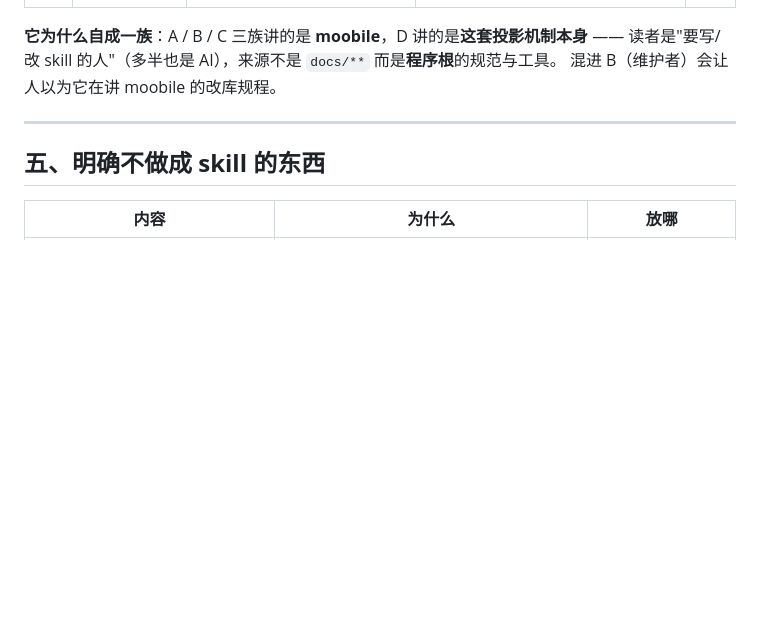
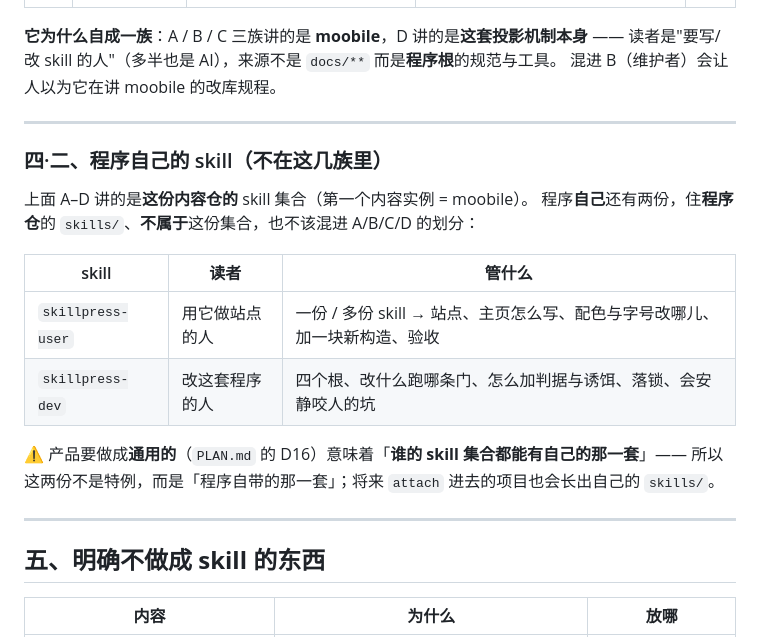
Before and after one commit to XiLaiTL/skillpress, a Markdown page: SKILLS.md, the part around the change. Drawn GitHub-style; blank space fills up the shorter version.

```diff
--- a/SKILLS.md
+++ b/SKILLS.md
@@ -89,6 +89,21 @@
 
 ---
 
+### 四·二、程序自己的 skill（**不在这几族里**）
+
+上面 A–D 讲的是**这份内容仓的** skill 集合（第一个内容实例 = moobile）。
+程序**自己**还有两份，住**程序仓**的 `skills/`、**不属于**这份集合，也不该混进 A/B/C/D 的划分：
+
+| skill | 读者 | 管什么 |
+|---|---|---|
+| `skillpress-user` | 用它做站点的人 | 一份 / 多份 skill → 站点、主页怎么写、配色与字号改哪儿、加一块新构造、验收 |
+| `skillpress-dev` | 改这套程序的人 | 四个根、改什么跑哪条门、怎么加判据与诱饵、落锁、会安静咬人的坑 |
+
+⚠️ 产品要做成**通用的**（`PLAN.md` 的 D16）意味着「**谁的 skill 集合都能有自己的那一套**」——
+所以这两份不是特例，而是「程序自带的那一套」；将来 `attach` 进去的项目也会长出自己的 `skills/`。
+
+---
+
 ## 五、**明确不做成 skill** 的东西
 
 | 内容 | 为什么 | 放哪 |
```
Also changed, not shown: PLAN.md (+9 -0 lines), SPEC.md (+37 -3 lines).
